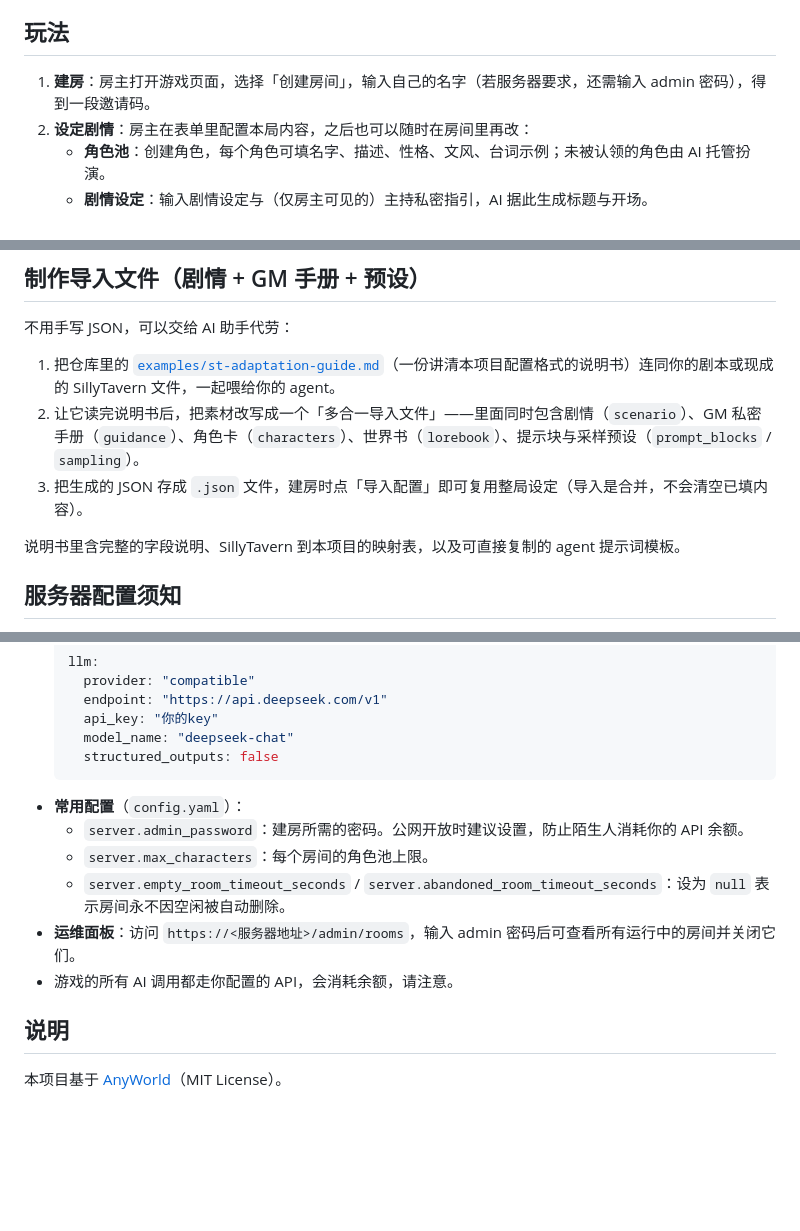
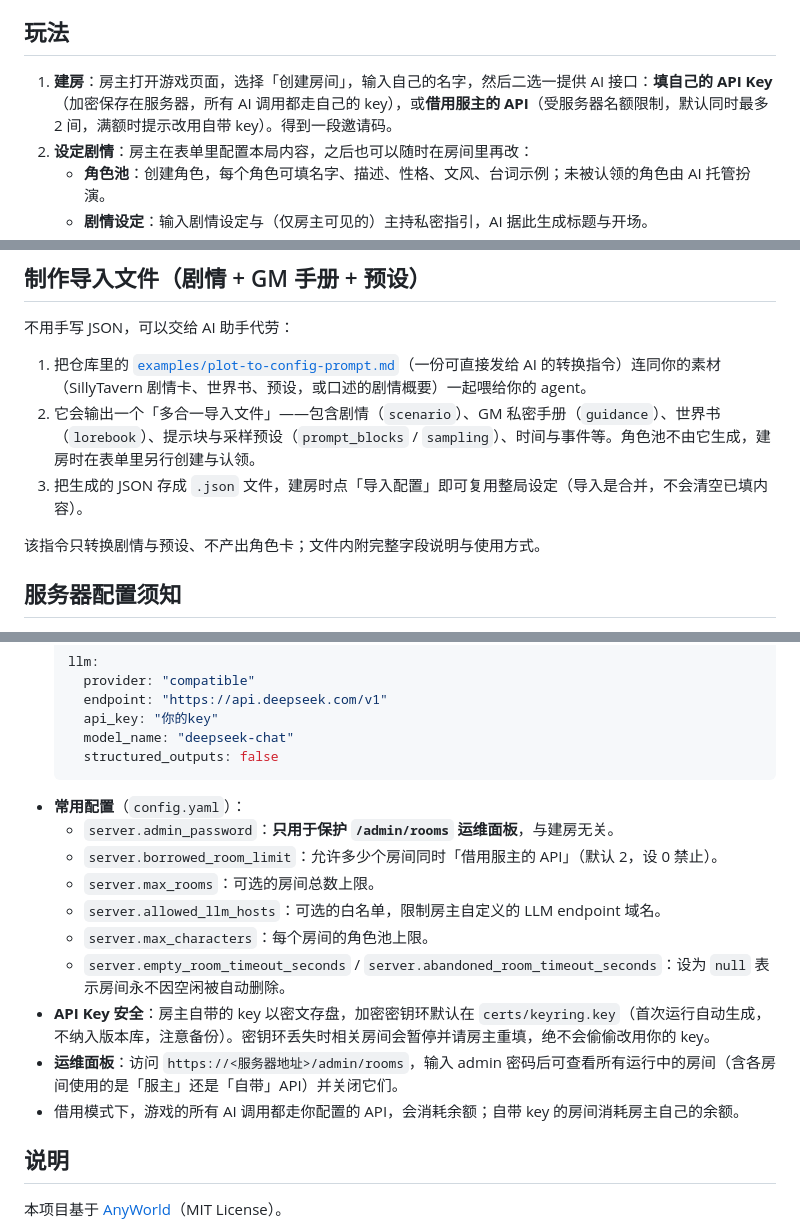
Before and after one commit to WONJU080/MultiTavern, a Markdown page: README.md, 3 parts joined by grey strips. GitHub-like rendering; blank space fills up the shorter version.

Commit message:
docs: 更新配置说明与导入指令示例
- README 建房/配置说明跟进自有 API Key、借用限额与密钥环安全
- examples 用 plot-to-config-prompt.md（剧情卡转配置指令）替换旧适配指南

````diff
--- a/README.md
+++ b/README.md
@@ -6,7 +6,7 @@
 
 ## 玩法
 
-1. **建房**：房主打开游戏页面，选择「创建房间」，输入自己的名字（若服务器要求，还需输入 admin 密码），得到一段邀请码。
+1. **建房**：房主打开游戏页面，选择「创建房间」，输入自己的名字，然后二选一提供 AI 接口：**填自己的 API Key**（加密保存在服务器，所有 AI 调用都走自己的 key），或**借用服主的 API**（受服务器名额限制，默认同时最多 2 间，满额时提示改用自带 key）。得到一段邀请码。
 2. **设定剧情**：房主在表单里配置本局内容，之后也可以随时在房间里再改：
    - **角色池**：创建角色，每个角色可填名字、描述、性格、文风、台词示例；未被认领的角色由 AI 托管扮演。
    - **剧情设定**：输入剧情设定与（仅房主可见的）主持私密指引，AI 据此生成标题与开场。
@@ -25,11 +25,11 @@
 
 不用手写 JSON，可以交给 AI 助手代劳：
 
-1. 把仓库里的 [`examples/st-adaptation-guide.md`](examples/st-adaptation-guide.md)（一份讲清本项目配置格式的说明书）连同你的剧本或现成的 SillyTavern 文件，一起喂给你的 agent。
-2. 让它读完说明书后，把素材改写成一个「多合一导入文件」——里面同时包含剧情（`scenario`）、GM 私密手册（`guidance`）、角色卡（`characters`）、世界书（`lorebook`）、提示块与采样预设（`prompt_blocks` / `sampling`）。
+1. 把仓库里的 [`examples/plot-to-config-prompt.md`](examples/plot-to-config-prompt.md)（一份可直接发给 AI 的转换指令）连同你的素材（SillyTavern 剧情卡、世界书、预设，或口述的剧情概要）一起喂给你的 agent。
+2. 它会输出一个「多合一导入文件」——包含剧情（`scenario`）、GM 私密手册（`guidance`）、世界书（`lorebook`）、提示块与采样预设（`prompt_blocks` / `sampling`）、时间与事件等。角色池不由它生成，建房时在表单里另行创建与认领。
 3. 把生成的 JSON 存成 `.json` 文件，建房时点「导入配置」即可复用整局设定（导入是合并，不会清空已填内容）。
 
-说明书里含完整的字段说明、SillyTavern 到本项目的映射表，以及可直接复制的 agent 提示词模板。
+该指令只转换剧情与预设、不产出角色卡；文件内附完整字段说明与使用方式。
 
 ## 服务器配置须知
 
@@ -44,11 +44,15 @@
     structured_outputs: false
   ```
 - **常用配置**（`config.yaml`）：
-  - `server.admin_password`：建房所需的密码。公网开放时建议设置，防止陌生人消耗你的 API 余额。
+  - `server.admin_password`：**只用于保护 `/admin/rooms` 运维面板**，与建房无关。
+  - `server.borrowed_room_limit`：允许多少个房间同时「借用服主的 API」（默认 2，设 0 禁止）。
+  - `server.max_rooms`：可选的房间总数上限。
+  - `server.allowed_llm_hosts`：可选的白名单，限制房主自定义的 LLM endpoint 域名。
   - `server.max_characters`：每个房间的角色池上限。
   - `server.empty_room_timeout_seconds` / `server.abandoned_room_timeout_seconds`：设为 `null` 表示房间永不因空闲被自动删除。
-- **运维面板**：访问 `https://<服务器地址>/admin/rooms`，输入 admin 密码后可查看所有运行中的房间并关闭它们。
-- 游戏的所有 AI 调用都走你配置的 API，会消耗余额，请注意。
+- **API Key 安全**：房主自带的 key 以密文存盘，加密密钥环默认在 `certs/keyring.key`（首次运行自动生成，不纳入版本库，注意备份）。密钥环丢失时相关房间会暂停并请房主重填，绝不会偷偷改用你的 key。
+- **运维面板**：访问 `https://<服务器地址>/admin/rooms`，输入 admin 密码后可查看所有运行中的房间（含各房间使用的是「服主」还是「自带」API）并关闭它们。
+- 借用模式下，游戏的所有 AI 调用都走你配置的 API，会消耗余额；自带 key 的房间消耗房主自己的余额。
 
 ## 说明
 
````
Also changed, not shown: examples/plot-to-config-prompt.md (added, +202 -0 lines), examples/st-adaptation-guide.md (deleted, +0 -130 lines).
